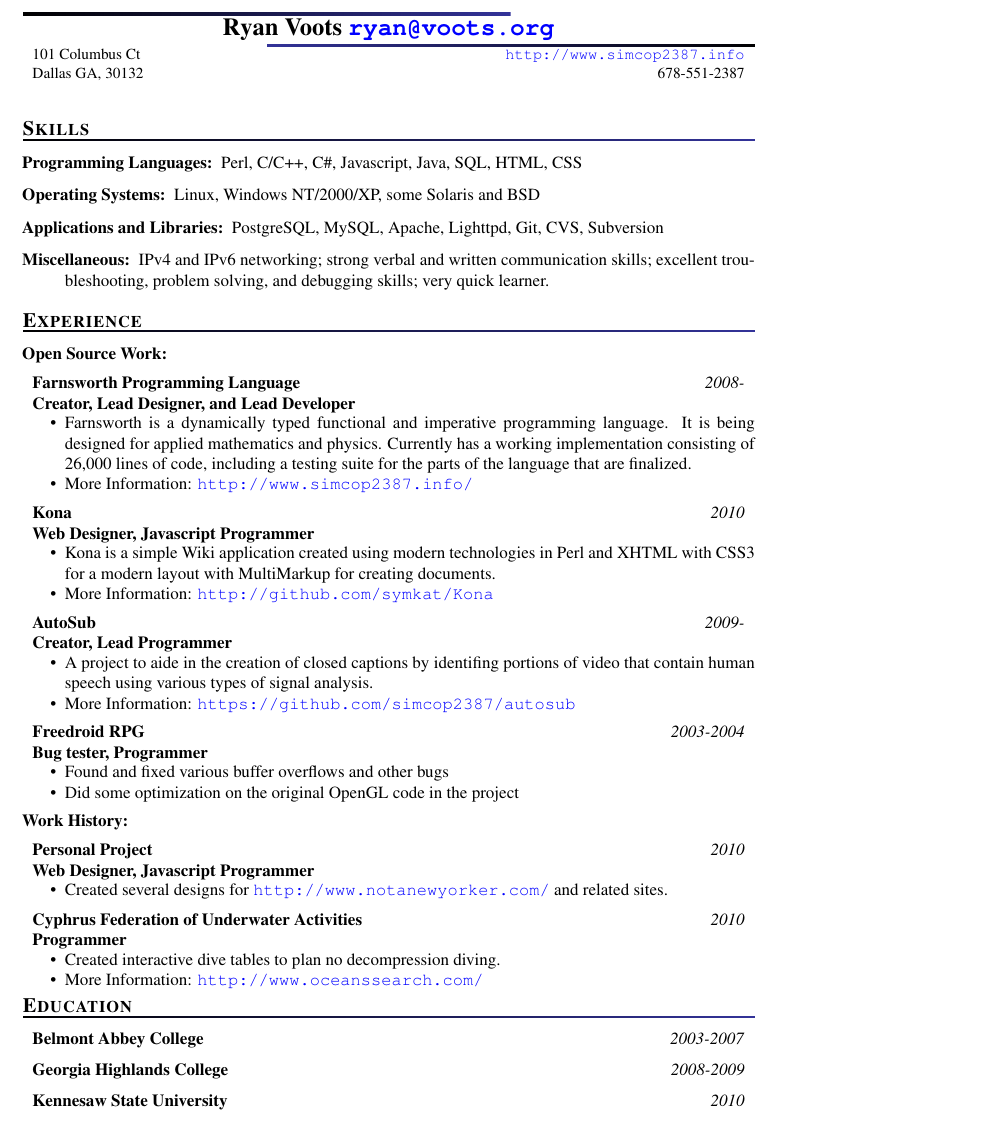
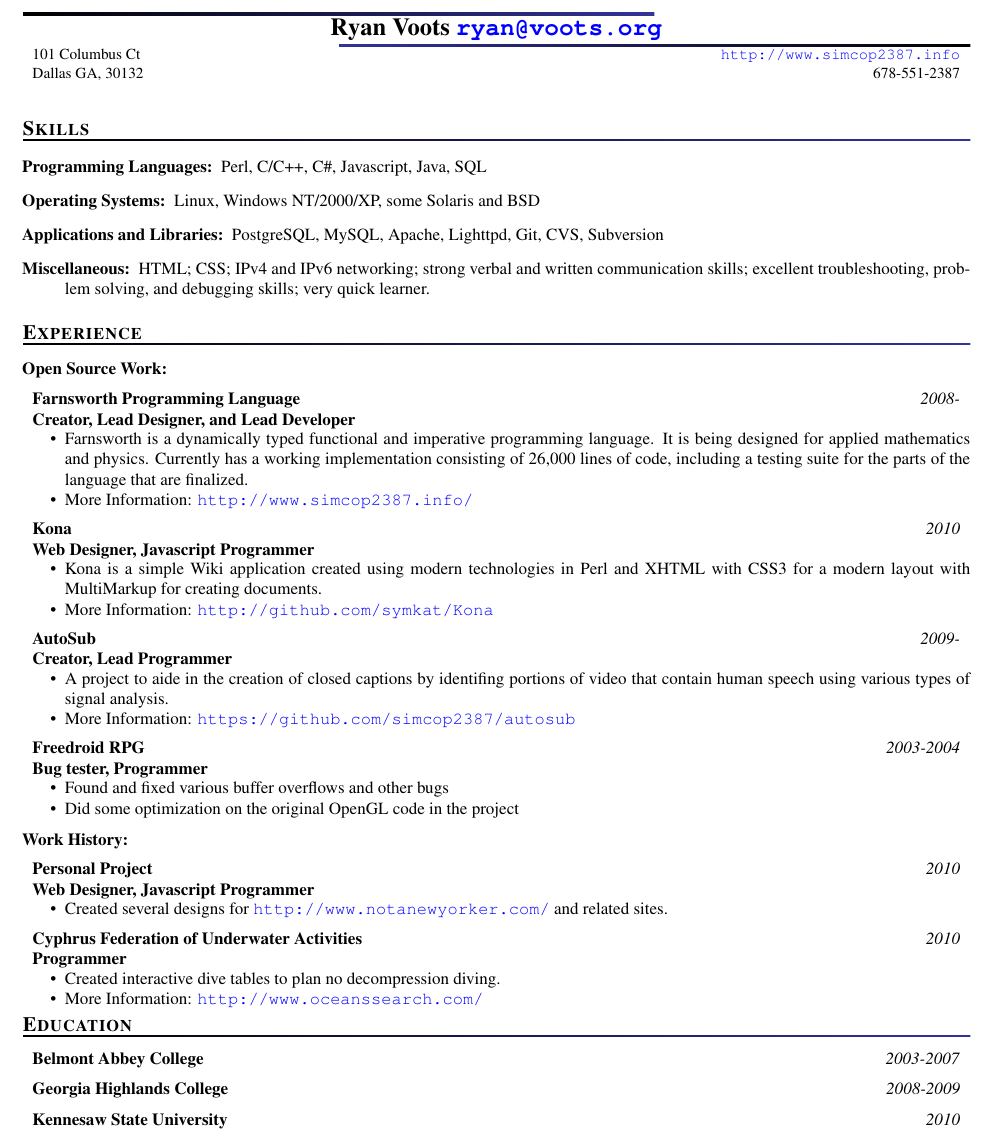
Before and after one commit to simcop2387/resume, a LaTeX CV (resume.tex): part of the page, cut so that both start at the same text. Compiled offline with pdfLaTeX.

Commit message:
changing things again

```diff
--- a/resume.tex
+++ b/resume.tex
@@ -15,9 +15,10 @@
 % \usepackage{fullpage}
 	\addtolength{\oddsidemargin}{-.875in}
 	\addtolength{\evensidemargin}{-.875in}
-
 	\addtolength{\topmargin}{-.875in}
 
+	\addtolength{\textwidth}{1.75in}
+	\addtolength{\textheight}{1.75in}
 
 % For more compact lists.
 \usepackage{paralist}
@@ -43,13 +44,13 @@
 \section{Skills}
 \begin{description}
 \item[Programming Languages:]
-Perl, C/C++, C\#, Javascript, Java, SQL, HTML, CSS
+Perl, C/C++, C\#, Javascript, Java, SQL
 \item[Operating Systems:]
 Linux, Windows NT/2000/XP, some Solaris and BSD
 \item[Applications and Libraries:]
 PostgreSQL, MySQL, Apache, Lighttpd, Git, CVS, Subversion
 \item[Miscellaneous:]
-IPv4 and IPv6 networking; strong verbal and written communication skills; excellent troubleshooting, problem solving, and debugging skills; very quick learner.
+HTML; CSS; IPv4 and IPv6 networking; strong verbal and written communication skills; excellent troubleshooting, problem solving, and debugging skills; very quick learner.
 \end{description}
 
 \section{Experience}
```
